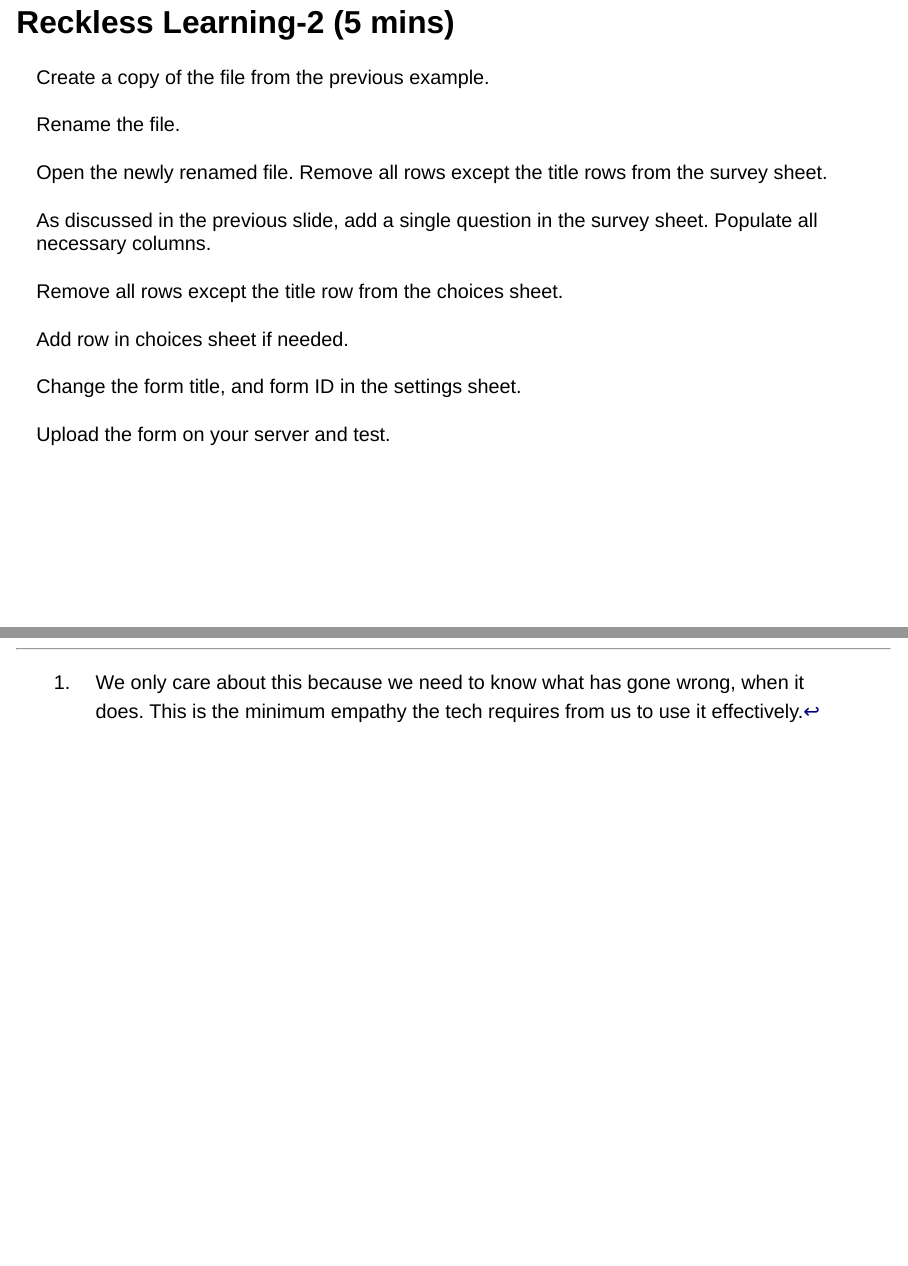
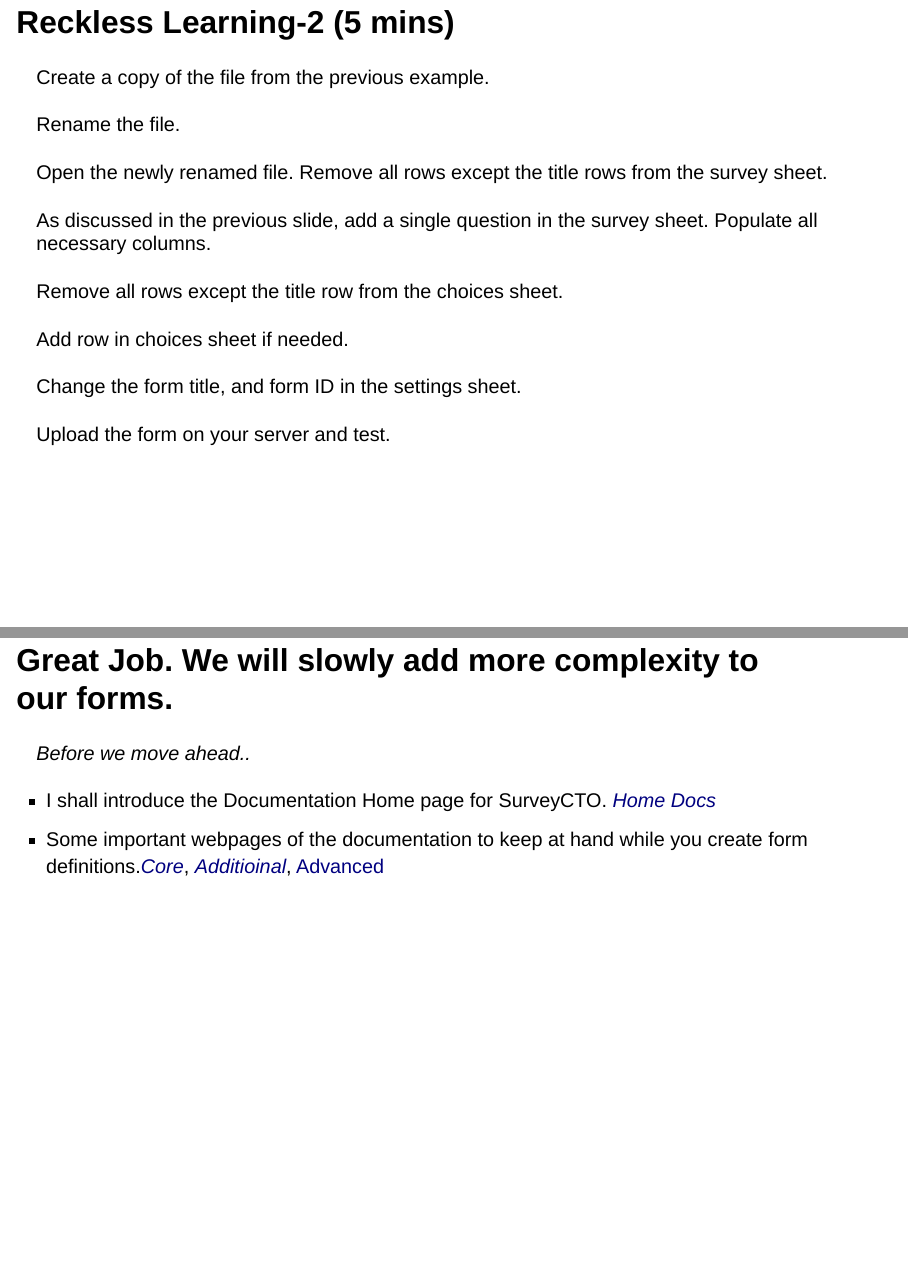
Before and after one commit to AyushBipinPatel/APU-DDD-summer-school-2025, a Quarto document (slides/03-05-2025-mod-designing-and-programming-survey-forms.qmd): pages 16 and 17 of 17 before the commit and pages 16 and 17 of 18 after it, joined at a grey line. Rendered offline with R 4.5, knitr and Pandoc in place of Quarto, with nearby package versions; drawn as Slidy slides in place of the format the file asks for.

Commit message:
uptill first form making exe

```diff
--- a/slides/03-05-2025-mod-designing-and-programming-survey-forms.qmd
+++ b/slides/03-05-2025-mod-designing-and-programming-survey-forms.qmd
@@ -167,3 +167,12 @@ Say, there is only one single question. Nothing else is of interest to you. Ever
 [Add row in choices sheet if needed.]{.fragment fragment-index="6"}<br><br>
 [Change the form title, and form ID in the settings sheet.]{.fragment fragment-index="7"}<br><br>
 [Upload the form on your server and test.]{.fragment fragment-index="8"}
+
+# Great Job. We will slowly add more complexity to our forms.{.smaller}
+
+*Before we move ahead..*
+
+:::{.incremental}
+- I shall introduce the Documentation Home page for SurveyCTO. [*Home Docs*](https://docs.surveycto.com/)
+- Some important webpages of the documentation to keep at hand while you create form definitions.[*Core*](https://docs.surveycto.com/02-designing-forms/01-core-concepts/), [*Additioinal*](https://docs.surveycto.com/02-designing-forms/02-additional-topics/), [Advanced](https://docs.surveycto.com/02-designing-forms/03-advanced-topics/)
+:::
```
Also changed, not shown: slides/03-05-2025-mod-designing-and-programming-survey-forms.qmd (4 more changed lines).
